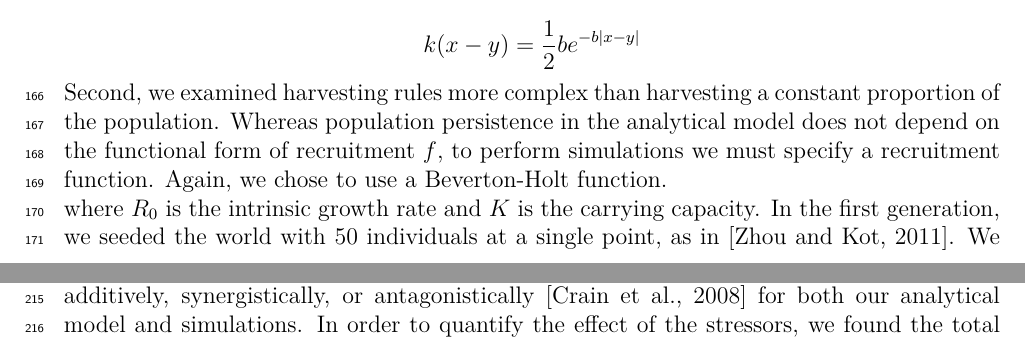
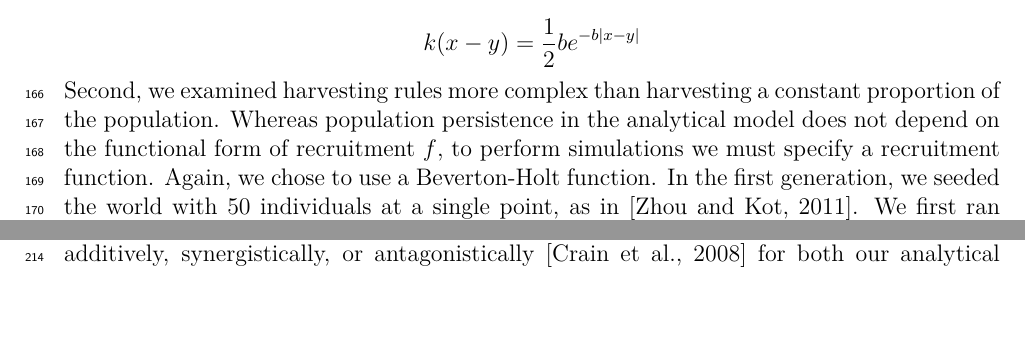
Before and after one commit to PrincetonUniversity/MovingFish, a LaTeX document (Writing/MS.tex): two parts of pages 5 and 7 of 33 before the commit and two parts of pages 5 and 6 of 33 after it, joined at a grey line, cut so that both start at the same text, the shorter picture padded with empty space. Compiled offline with pdfLaTeX.

Commit message:
small typos and grammatical edits

```diff
--- a/Writing/MS.tex
+++ b/Writing/MS.tex
@@ -148,9 +148,7 @@ dispersal kernel,
 \[ k(x-y)=\frac{1}{2}be^{-b|x-y|}\]
 
 \noindent Second, we examined harvesting rules more complex than harvesting a constant proportion of the population. Whereas population persistence in the analytical model does not depend on the functional form of recruitment $f$, to perform simulations we must
-specify a recruitment function.  Again, we chose to use a Beverton-Holt function.
-
-\noindent where $R_0$ is the intrinsic growth rate and $K$ is the carrying capacity.  In the first generation, we seeded the world with 50 individuals at a single point, as in \citep{ZhouKot2011}. We first ran through 150 generations in order for the population to reach equilibrium without harvesting or climate shift.  We then added harvesting pressure, allowed the population to again reach equilibrium, and finally added climate change by moving the viable patch.
+specify a recruitment function.  Again, we chose to use a Beverton-Holt function.  In the first generation, we seeded the world with 50 individuals at a single point, as in \citep{ZhouKot2011}. We first ran through 150 generations in order for the population to reach equilibrium without harvesting or climate shift.  We then added harvesting pressure, allowed the population to again reach equilibrium, and finally added climate change by moving the viable patch.
 
 We added harvesting pressure by harvesting a constant proportion of the population, in order to confirm our analytical results. We extended our work by evaluating the effect of a threshold harvest rule and marine protected
 areas (MPAs). With a threshold rule, we evaluated the population at each point in space to determine how
```
Also changed, not shown: Writing/MS.pdf, Writing/MS.tex (2 more changed lines).
